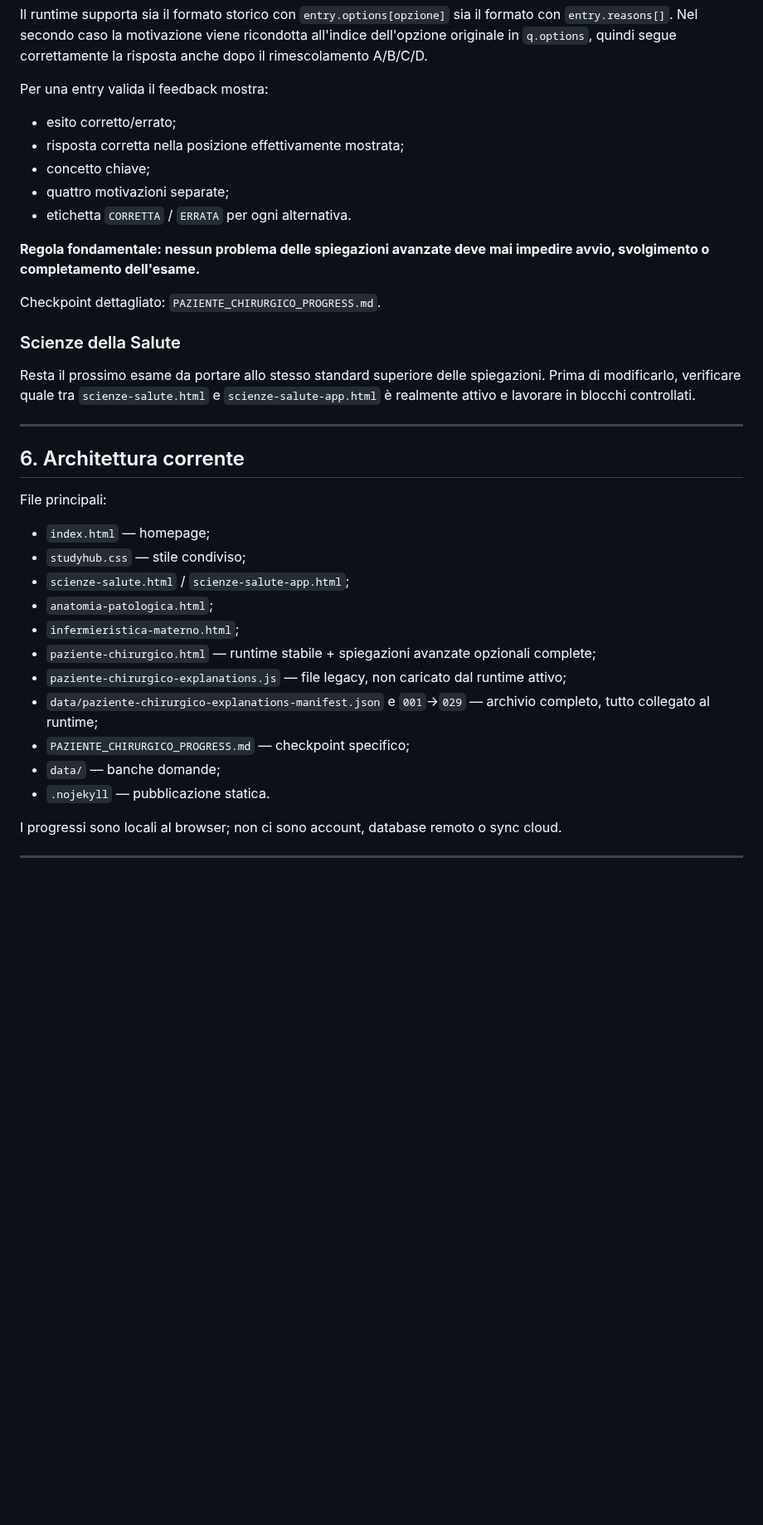
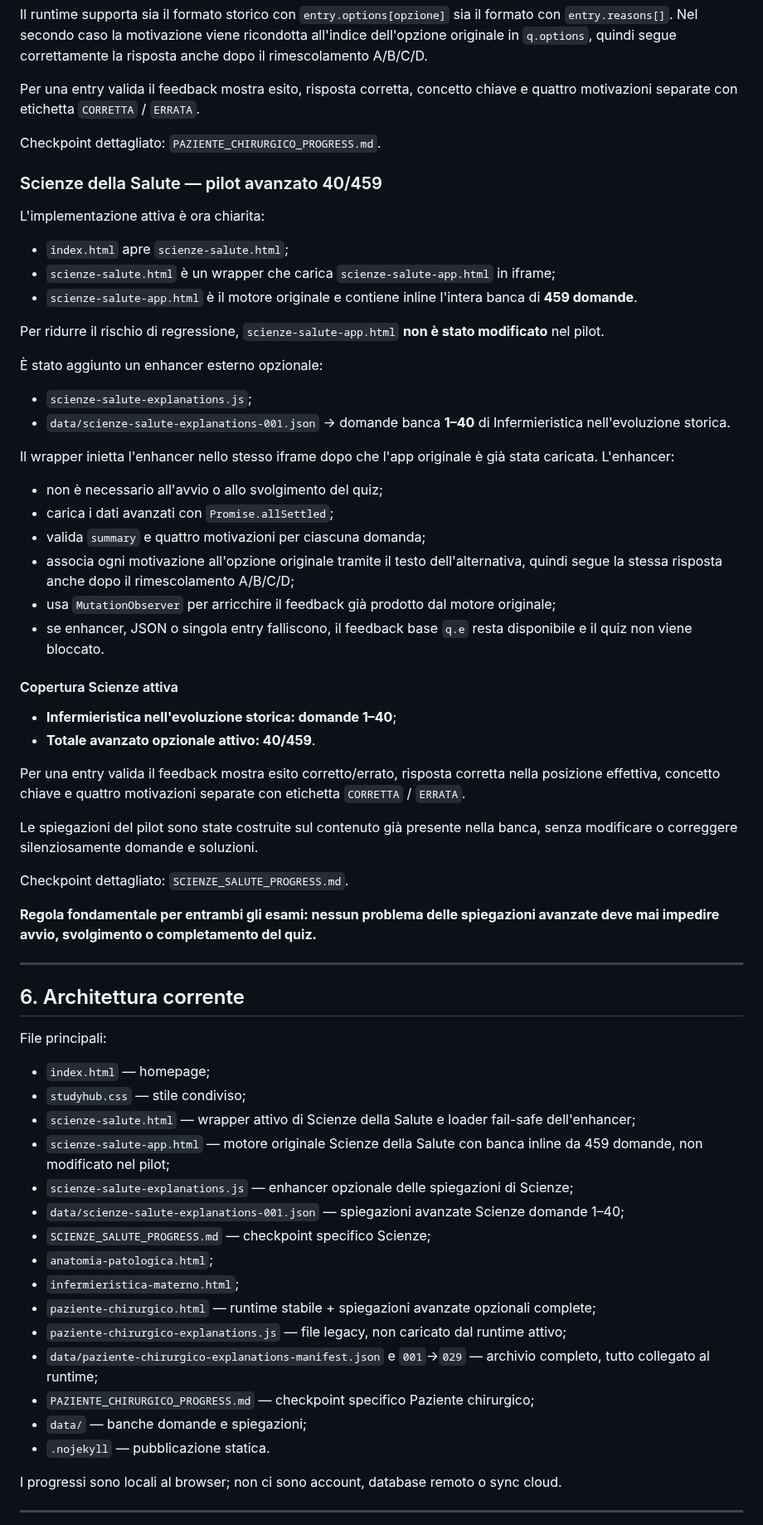
Before and after one commit to Ferrantedaniel-coder/QUIZZONINFERIMERISTICI, a Markdown page: STUDYHUB_STATE.md, the part around one of its changes. Shown at 83% size. GitHub-like rendering; blank space fills up the shorter version.

Commit message:
Update StudyHub state with Scienze explanation pilot

```diff
--- a/STUDYHUB_STATE.md
+++ b/STUDYHUB_STATE.md
@@ -103,21 +103,46 @@ File collegati:
 
 Il runtime supporta sia il formato storico con `entry.options[opzione]` sia il formato con `entry.reasons[]`. Nel secondo caso la motivazione viene ricondotta all'indice dell'opzione originale in `q.options`, quindi segue correttamente la risposta anche dopo il rimescolamento A/B/C/D.
 
-Per una entry valida il feedback mostra:
-
-- esito corretto/errato;
-- risposta corretta nella posizione effettivamente mostrata;
-- concetto chiave;
-- quattro motivazioni separate;
-- etichetta `CORRETTA` / `ERRATA` per ogni alternativa.
-
-**Regola fondamentale: nessun problema delle spiegazioni avanzate deve mai impedire avvio, svolgimento o completamento dell'esame.**
+Per una entry valida il feedback mostra esito, risposta corretta, concetto chiave e quattro motivazioni separate con etichetta `CORRETTA` / `ERRATA`.
 
 Checkpoint dettagliato: `PAZIENTE_CHIRURGICO_PROGRESS.md`.
 
-### Scienze della Salute
+### Scienze della Salute — pilot avanzato 40/459
 
-Resta il prossimo esame da portare allo stesso standard superiore delle spiegazioni. Prima di modificarlo, verificare quale tra `scienze-salute.html` e `scienze-salute-app.html` è realmente attivo e lavorare in blocchi controllati.
+L'implementazione attiva è ora chiarita:
+
+- `index.html` apre `scienze-salute.html`;
+- `scienze-salute.html` è un wrapper che carica `scienze-salute-app.html` in iframe;
+- `scienze-salute-app.html` è il motore originale e contiene inline l'intera banca di **459 domande**.
+
+Per ridurre il rischio di regressione, `scienze-salute-app.html` **non è stato modificato** nel pilot.
+
+È stato aggiunto un enhancer esterno opzionale:
+
+- `scienze-salute-explanations.js`;
+- `data/scienze-salute-explanations-001.json` → domande banca **1–40** di Infermieristica nell'evoluzione storica.
+
+Il wrapper inietta l'enhancer nello stesso iframe dopo che l'app originale è già stata caricata. L'enhancer:
+
+- non è necessario all'avvio o allo svolgimento del quiz;
+- carica i dati avanzati con `Promise.allSettled`;
+- valida `summary` e quattro motivazioni per ciascuna domanda;
+- associa ogni motivazione all'opzione originale tramite il testo dell'alternativa, quindi segue la stessa risposta anche dopo il rimescolamento A/B/C/D;
+- usa `MutationObserver` per arricchire il feedback già prodotto dal motore originale;
+- se enhancer, JSON o singola entry falliscono, il feedback base `q.e` resta disponibile e il quiz non viene bloccato.
+
+#### Copertura Scienze attiva
+
+- **Infermieristica nell'evoluzione storica: domande 1–40**;
+- **Totale avanzato opzionale attivo: 40/459**.
+
+Per una entry valida il feedback mostra esito corretto/errato, risposta corretta nella posizione effettiva, concetto chiave e quattro motivazioni separate con etichetta `CORRETTA` / `ERRATA`.
+
+Le spiegazioni del pilot sono state costruite sul contenuto già presente nella banca, senza modificare o correggere silenziosamente domande e soluzioni.
+
+Checkpoint dettagliato: `SCIENZE_SALUTE_PROGRESS.md`.
+
+**Regola fondamentale per entrambi gli esami: nessun problema delle spiegazioni avanzate deve mai impedire avvio, svolgimento o completamento del quiz.**
 
 ---
 
@@ -127,14 +152,18 @@ File principali:
 
 - `index.html` — homepage;
 - `studyhub.css` — stile condiviso;
-- `scienze-salute.html` / `scienze-salute-app.html`;
+- `scienze-salute.html` — wrapper attivo di Scienze della Salute e loader fail-safe dell'enhancer;
+- `scienze-salute-app.html` — motore originale Scienze della Salute con banca inline da 459 domande, non modificato nel pilot;
+- `scienze-salute-explanations.js` — enhancer opzionale delle spiegazioni di Scienze;
+- `data/scienze-salute-explanations-001.json` — spiegazioni avanzate Scienze domande 1–40;
+- `SCIENZE_SALUTE_PROGRESS.md` — checkpoint specifico Scienze;
 - `anatomia-patologica.html`;
 - `infermieristica-materno.html`;
 - `paziente-chirurgico.html` — runtime stabile + spiegazioni avanzate opzionali complete;
 - `paziente-chirurgico-explanations.js` — file legacy, non caricato dal runtime attivo;
 - `data/paziente-chirurgico-explanations-manifest.json` e `001`→`029` — archivio completo, tutto collegato al runtime;
-- `PAZIENTE_CHIRURGICO_PROGRESS.md` — checkpoint specifico;
-- `data/` — banche domande;
+- `PAZIENTE_CHIRURGICO_PROGRESS.md` — checkpoint specifico Paziente chirurgico;
+- `data/` — banche domande e spiegazioni;
 - `.nojekyll` — pubblicazione statica.
 
 I progressi sono locali al browser; non ci sono account, database remoto o sync cloud.
```
Also changed, not shown: other parts of STUDYHUB_STATE.md (+6 -4 lines).
